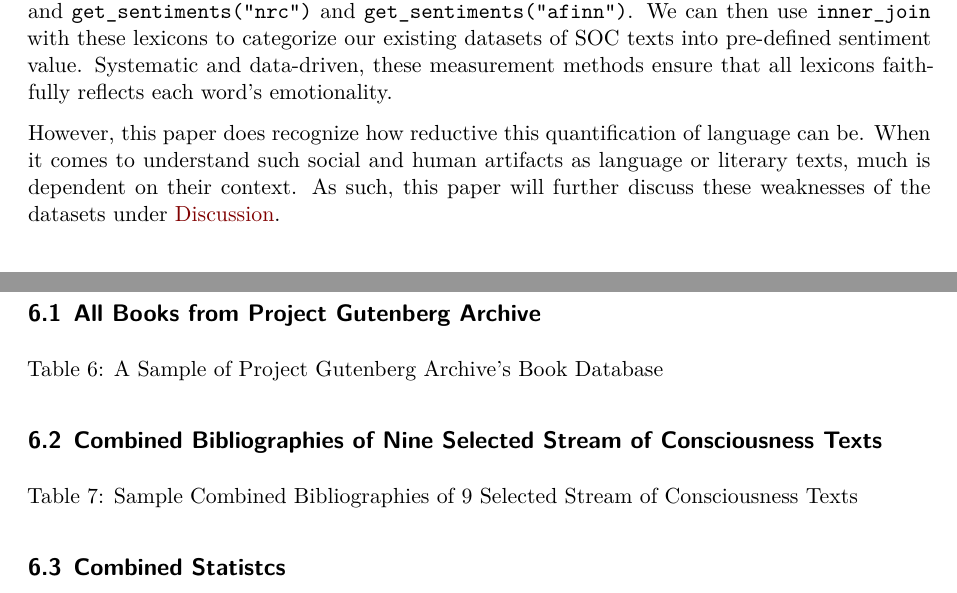
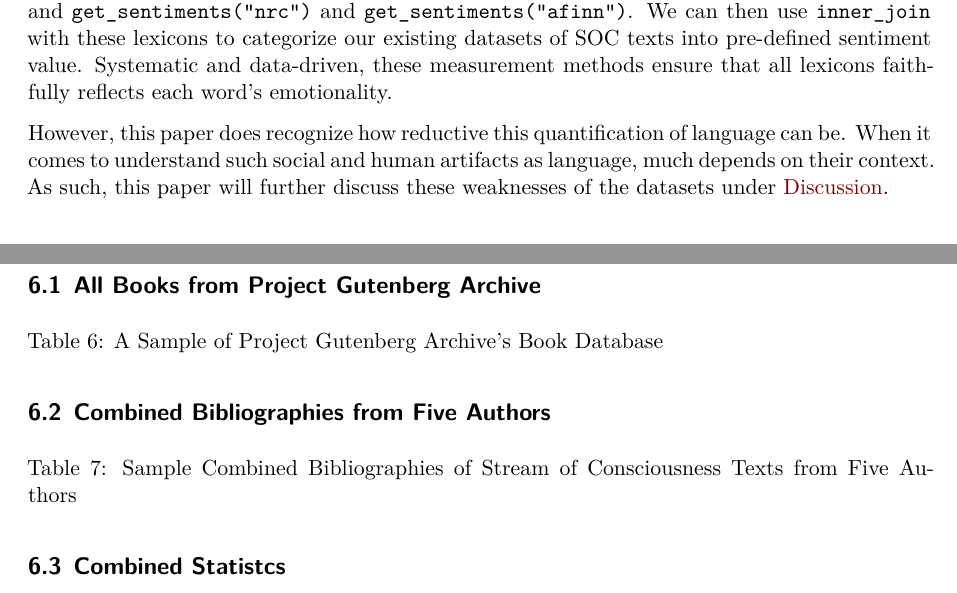
Before and after one commit to ponolite/asian-american-language, a Quarto document (paper/paper.qmd): two parts of pages 4 and 14 of 16, joined at a grey line, cut so that both start at the same text. Rendered offline with R 4.5, knitr and Pandoc in place of Quarto, then LaTeX, with nearby package versions; the code chunks are not run, so their results and figures are left out.

Commit message:
final paper updates

````diff
--- a/paper/paper.qmd
+++ b/paper/paper.qmd
@@ -97,7 +97,7 @@ In terms of measuring 'Sentiment Value', all three general-purpose lexicons are
 
 After the survey results are garnered, researchers average the answers to sort each surveyed word into pre-defined categories, specifically '-5 to 5' for 'AFINN', 'postive' or 'negative' for 'bing', and 'anger' or 'fear' for 'nrc'. With the continuous work of compiling these lexicons spanning years and decades [@sentiment] comes these functions: `get_sentiments("bing")` and `get_sentiments("nrc")` and `get_sentiments("afinn")`. We can then use `inner_join` with these lexicons to categorize our existing datasets of SOC texts into pre-defined sentiment value. Systematic and data-driven, these measurement methods ensure that all lexicons faithfully reflects each word's emotionality.
 
-However, this paper does recognize how reductive this quantification of language can be. When it comes to understand such social and human artifacts as language or literary texts, much is dependent on their context. As such, this paper will further discuss these weaknesses of the datasets under [Discussion].
+However, this paper does recognize how reductive this quantification of language can be. When it comes to understand such social and human artifacts as language, much depends on their context. As such, this paper will further discuss these weaknesses of the datasets under [Discussion].
 
 ## Source Data: Project Gutenberg
 
@@ -803,13 +803,13 @@ all_books |>
 
 ```
 
-## Combined Bibliographies of Nine Selected Stream of Consciousness Texts
+## Combined Bibliographies from Five Authors
 
 ```{r}
 #| echo: false
 #| eval: true
 #| label: tbl-combined
-#| tbl-cap: "Sample Combined Bibliographies of 9 Selected Stream of Consciousness Texts"
+#| tbl-cap: "Sample Combined Bibliographies of Stream of Consciousness Texts from Five Authors"
 #| warning: false
 
 combined_books |>
````
Also changed, not shown: paper/paper.pdf.
